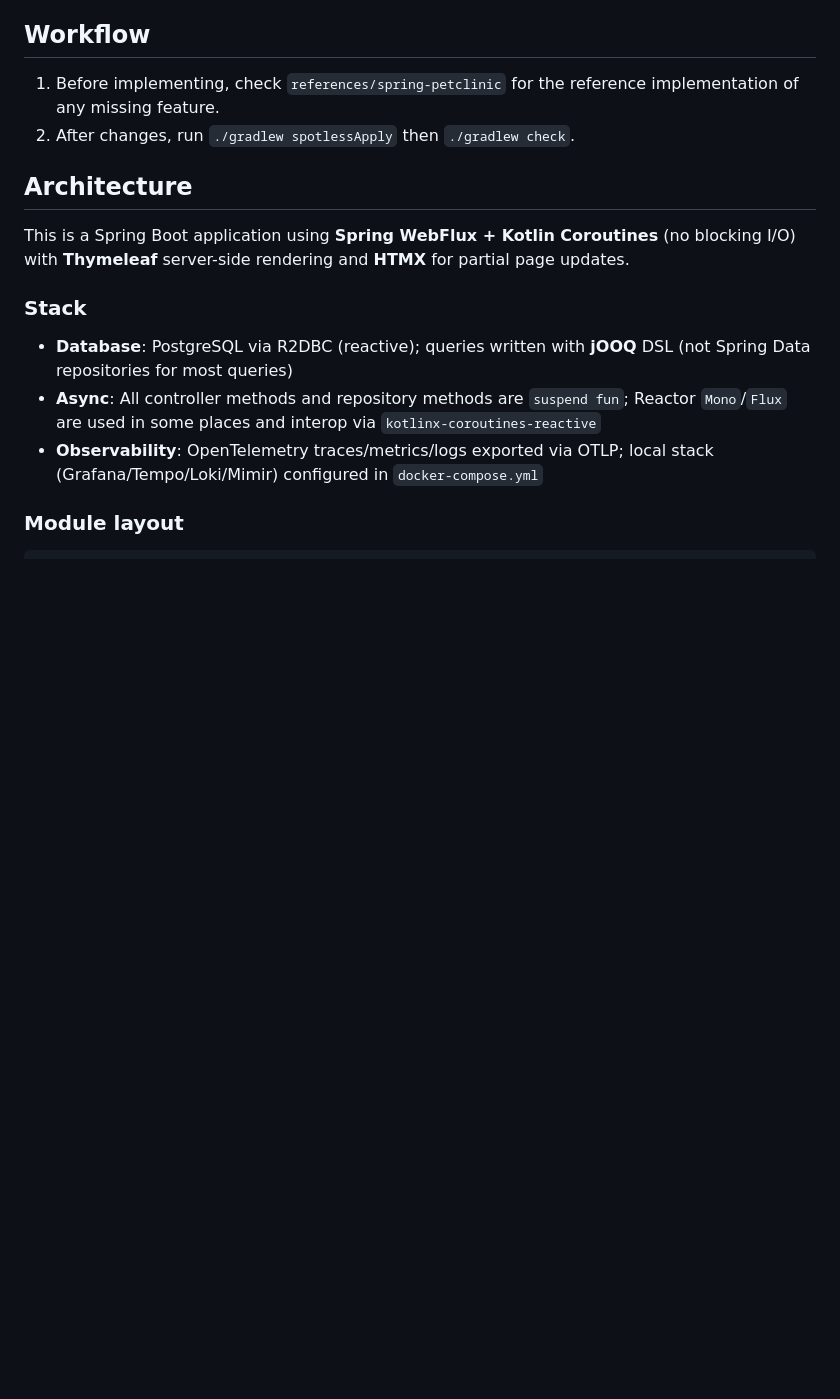
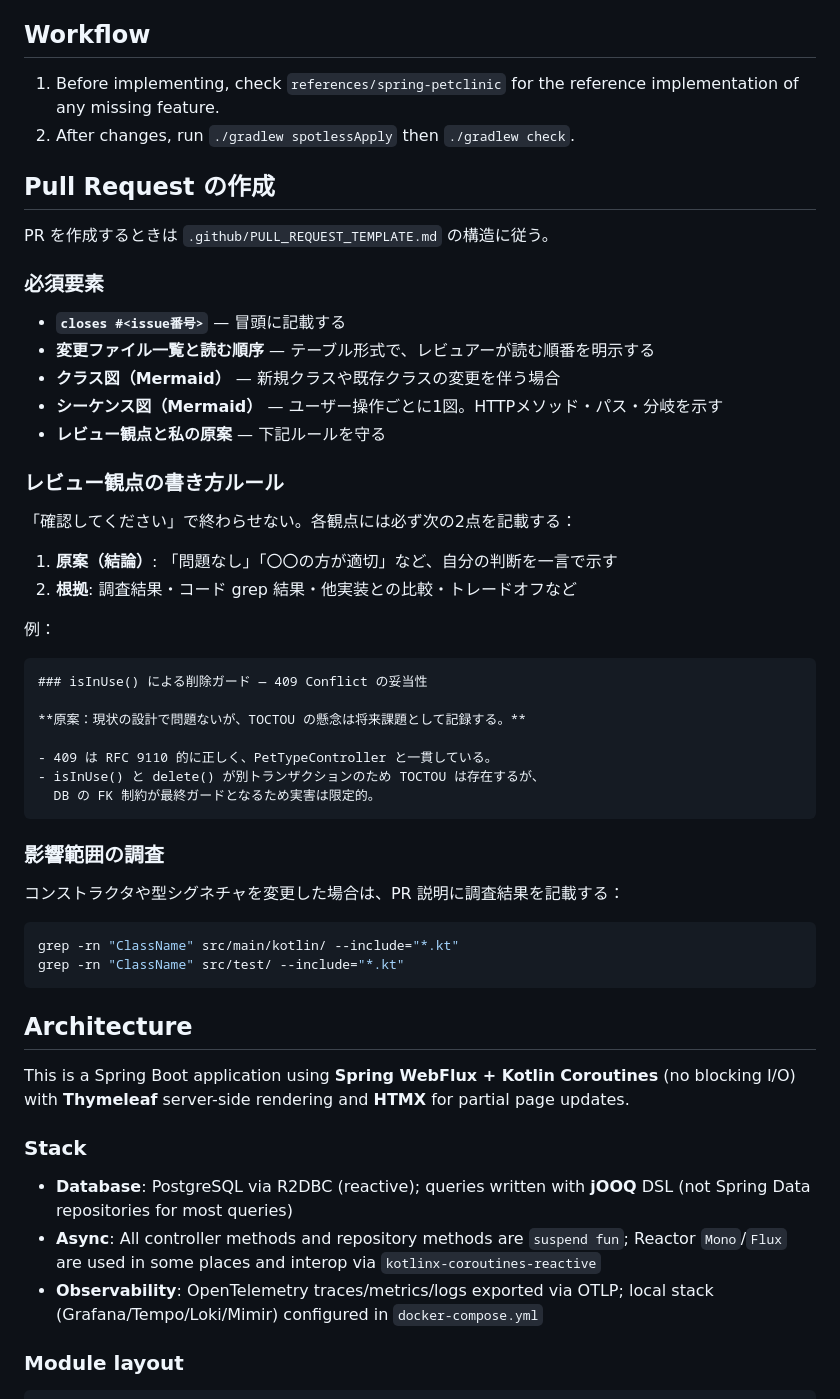
Before and after one commit to yewton/petclinic, a Markdown page: CLAUDE.md, the part around the change. Rendered like a GitHub page; blank space fills up the shorter version.

````diff
--- a/CLAUDE.md
+++ b/CLAUDE.md
@@ -16,6 +16,45 @@ CI runs: `./gradlew check --parallel --warning-mode all --build-cache --configur
 
 1. Before implementing, check `references/spring-petclinic` for the reference implementation of any missing feature.
 2. After changes, run `./gradlew spotlessApply` then `./gradlew check`.
+
+## Pull Request の作成
+
+PR を作成するときは `.github/PULL_REQUEST_TEMPLATE.md` の構造に従う。
+
+### 必須要素
+
+- **`closes #<issue番号>`** — 冒頭に記載する
+- **変更ファイル一覧と読む順序** — テーブル形式で、レビュアーが読む順番を明示する
+- **クラス図（Mermaid）** — 新規クラスや既存クラスの変更を伴う場合
+- **シーケンス図（Mermaid）** — ユーザー操作ごとに1図。HTTPメソッド・パス・分岐を示す
+- **レビュー観点と私の原案** — 下記ルールを守る
+
+### レビュー観点の書き方ルール
+
+「確認してください」で終わらせない。各観点には必ず次の2点を記載する：
+
+1. **原案（結論）**: 「問題なし」「〇〇の方が適切」など、自分の判断を一言で示す
+2. **根拠**: 調査結果・コード grep 結果・他実装との比較・トレードオフなど
+
+例：
+```
+### isInUse() による削除ガード — 409 Conflict の妥当性
+
+**原案：現状の設計で問題ないが、TOCTOU の懸念は将来課題として記録する。**
+
+- 409 は RFC 9110 的に正しく、PetTypeController と一貫している。
+- isInUse() と delete() が別トランザクションのため TOCTOU は存在するが、
+  DB の FK 制約が最終ガードとなるため実害は限定的。
+```
+
+### 影響範囲の調査
+
+コンストラクタや型シグネチャを変更した場合は、PR 説明に調査結果を記載する：
+
+```bash
+grep -rn "ClassName" src/main/kotlin/ --include="*.kt"
+grep -rn "ClassName" src/test/ --include="*.kt"
+```
 
 ## Architecture
 
````
Also changed, not shown: .github/PULL_REQUEST_TEMPLATE.md (added, +53 -0 lines).
